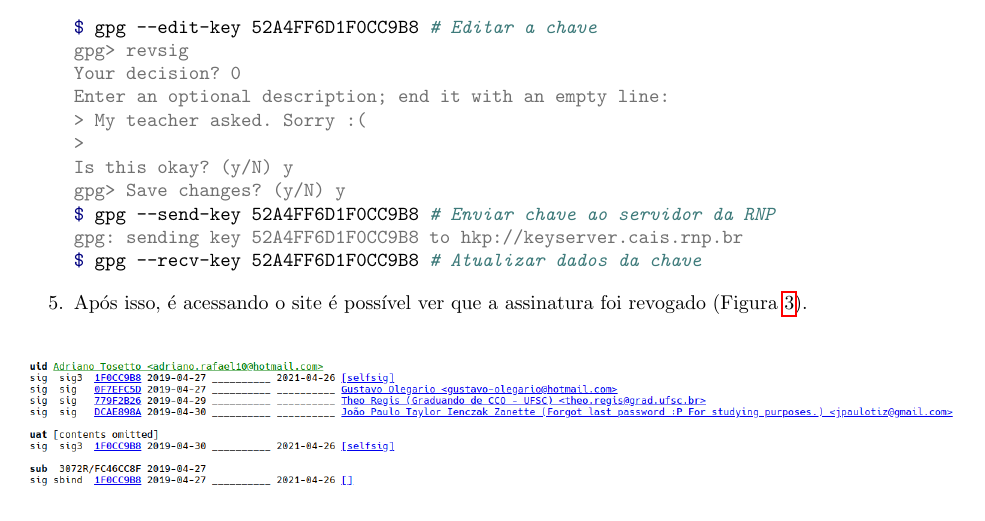
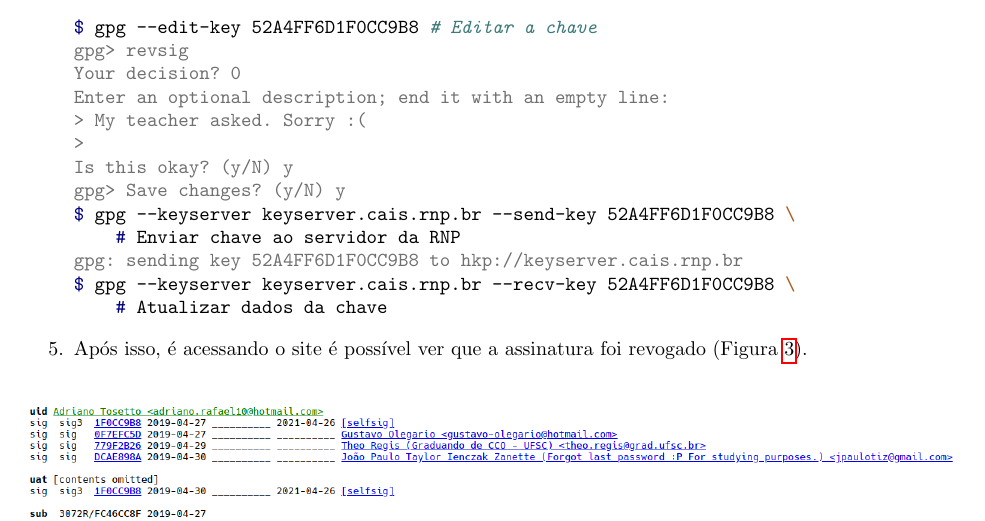
Before and after one commit to JPTIZ/individual-sec, a LaTeX document (3-gpg/report.tex): part of page 3 of 5, cut so that both start at the same text. Compiled offline with pdfLaTeX.

Commit message:
I'm tired.

```diff
--- a/3-gpg/report.tex
+++ b/3-gpg/report.tex
@@ -205,9 +205,11 @@
                 >
                 Is this okay? (y/N) y
                 gpg> Save changes? (y/N) y
-                $ gpg --send-key 52A4FF6D1F0CC9B8 # Enviar chave ao servidor da RNP
+                $ gpg --keyserver keyserver.cais.rnp.br --send-key 52A4FF6D1F0CC9B8 \
+                    # Enviar chave ao servidor da RNP
                 gpg: sending key 52A4FF6D1F0CC9B8 to hkp://keyserver.cais.rnp.br
-                $ gpg --recv-key 52A4FF6D1F0CC9B8 # Atualizar dados da chave
+                $ gpg --keyserver keyserver.cais.rnp.br --recv-key 52A4FF6D1F0CC9B8 \
+                    # Atualizar dados da chave
             \end{minted}
         \item Após isso, é acessando o site é possível ver que a assinatura foi
             revogado (\Cref{fig:revokeed-sign}).
```
Also changed, not shown: 3-gpg/report.pdf.
